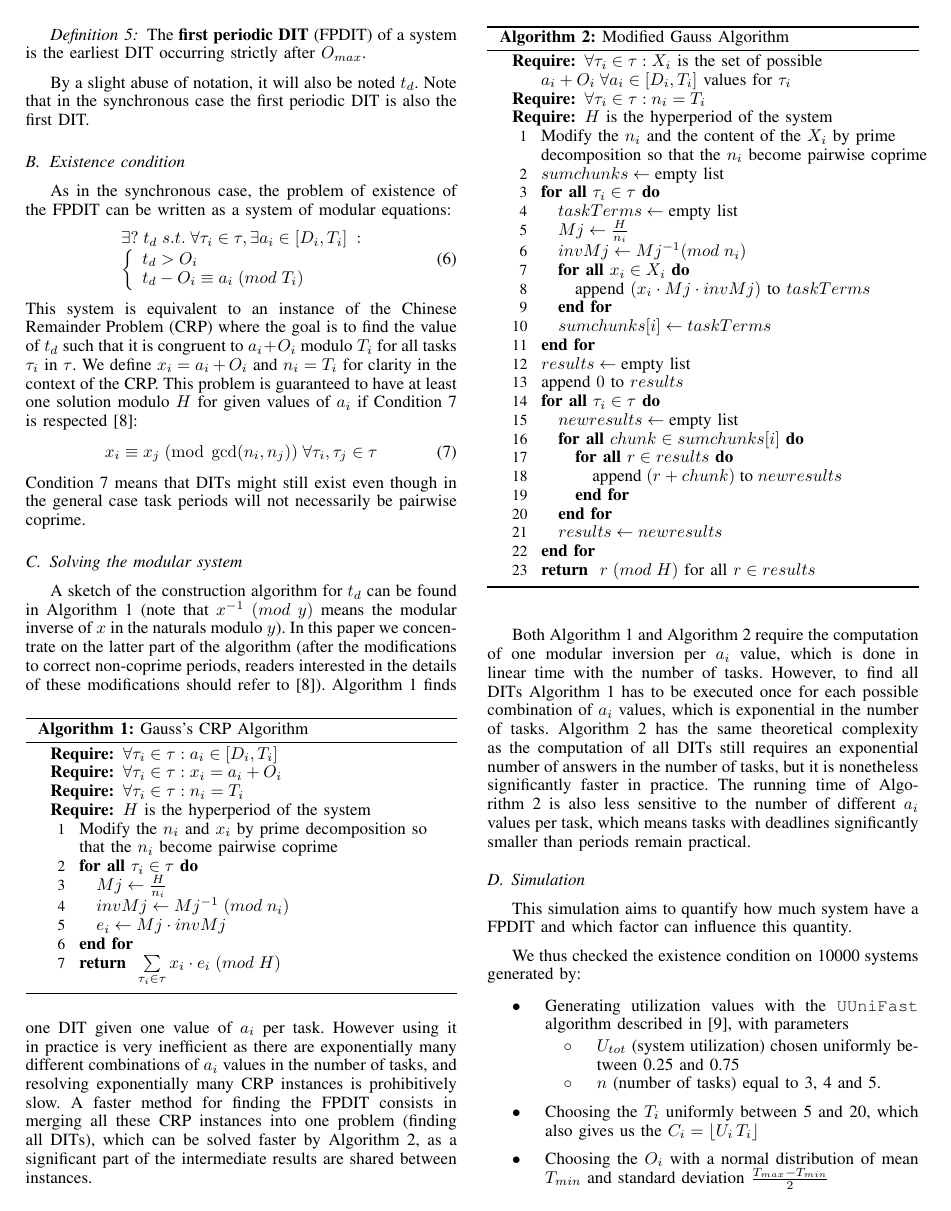
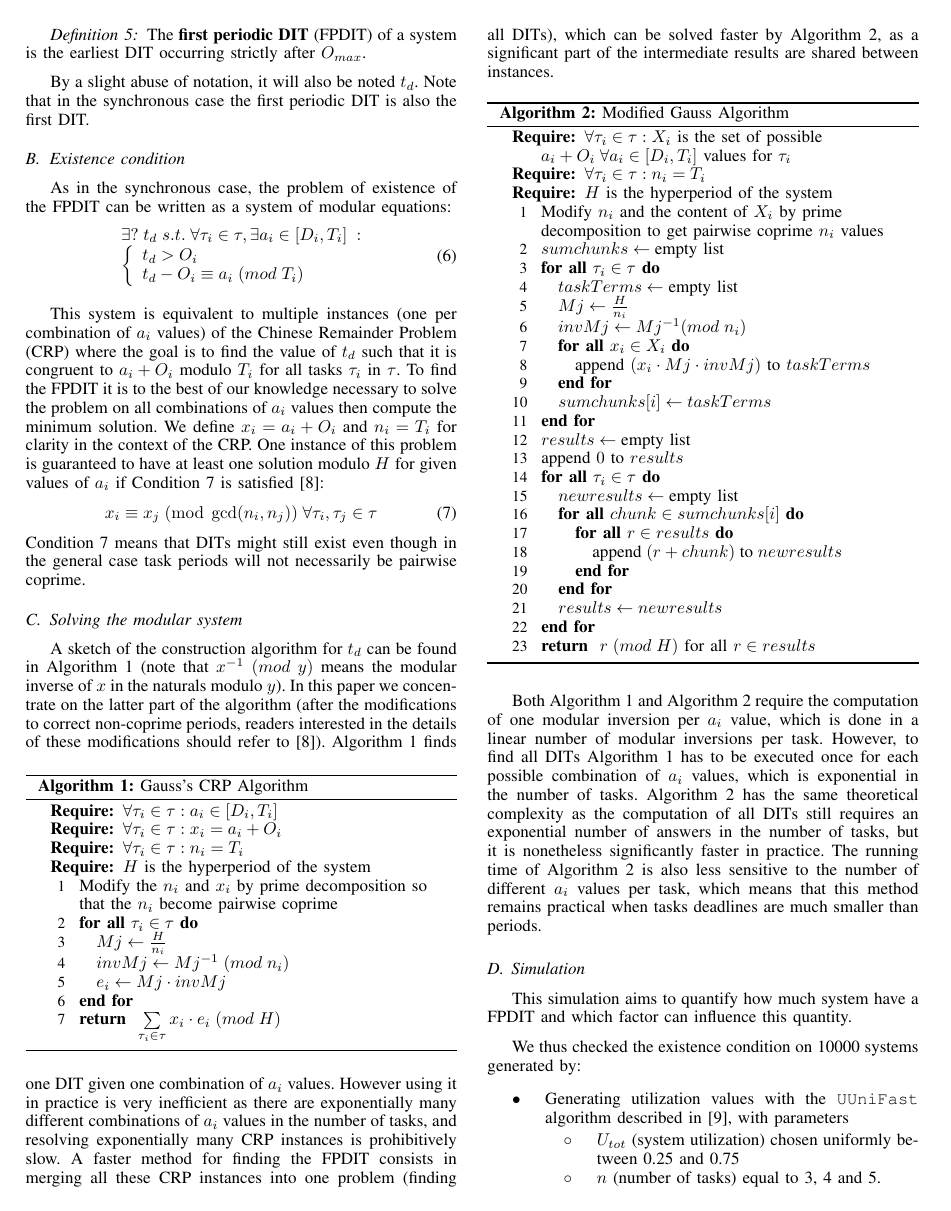
Before and after one commit to kidaa30/ece-dit-paper, a LaTeX paper (dit-paper_ieee.tex): page 3 of 7. Compiled offline with pdfLaTeX.

Commit message:
rewritten FPDIT existence and construction

```diff
--- a/dit-paper_ieee.tex
+++ b/dit-paper_ieee.tex
@@ -362,13 +362,16 @@ joel.goossens@ulb.ac.be}
 				\right.
 			\end{array}
 		\end{equation}
-		This system is equivalent to an instance of the Chinese Remainder Problem
-		(CRP) where the goal is to find the value of $t_d$ such that it is congruent
-		to $a_i+O_i$ modulo $T_i$ for all tasks $\tau_i$ in $\tau$. We define $x_i =
-		a_i+O_i$ and $n_i = T_i$ for clarity in the context of the CRP. This problem
-		is guaranteed to have at least one solution modulo $H$ for given values of
-		$a_i$ if Condition~\ref{eq:CRPcond} is respected
-		\cite{knuth1969art}:
+
+		This system is equivalent to multiple instances (one per combination of $a_i$
+		values) of the Chinese Remainder Problem (CRP) where the goal is to find the
+		value of $t_d$ such that it is congruent to $a_i+O_i$ modulo $T_i$ for all
+		tasks $\tau_i$ in $\tau$. To find the FPDIT it is to the best of our knowledge
+		necessary to solve the problem on all combinations of $a_i$ values then
+		compute the minimum solution. We define $x_i = a_i+O_i$ and $n_i = T_i$ for
+		clarity in the context of the CRP. One instance of this problem is guaranteed
+		to have at least one solution modulo $H$ for given values of $a_i$ if
+		Condition~\ref{eq:CRPcond} is satisfied \cite{knuth1969art}:
 		\begin{equation}
 			\label{eq:CRPcond}
 			x_i \equiv x_j \; (\operatorname{mod} \; \operatorname{gcd}(n_i, n_j))
@@ -430,8 +433,8 @@ joel.goossens@ulb.ac.be}
 				\RETURN $\sum\limits_{\tau_i \in \tau}{x_i \cdot e_i} \; (mod \; H)$
 			\end{algorithmic}
 		\end{algorithm}
-		Algorithm~\ref{alg:algoCRP} finds one DIT given one value of $a_i$ per task.
-		However using it in practice is very inefficient as there are
+		Algorithm~\ref{alg:algoCRP} finds one DIT given one combination of $a_i$
+		values. However using it in practice is very inefficient as there are
 		exponentially many different combinations of $a_i$ values in the number of
 		tasks, and resolving exponentially many CRP instances is prohibitively slow.
 		A faster method for finding the FPDIT consists in merging all these CRP
@@ -450,8 +453,8 @@ joel.goossens@ulb.ac.be}
 				\REQUIRE $\forall \tau_i \in \tau : n_i = T_i$
 				\REQUIRE $H$ is the hyperperiod of the system
 
-				\STATE Modify the $n_i$ and the content of the $X_i$ by prime
-				\\ decomposition so that the $n_i$ become pairwise coprime
+				\STATE Modify $n_i$ and the content of $X_i$ by prime
+				\\ decomposition to get pairwise coprime $n_i$ values
 
 				\STATE $sumchunks \leftarrow \text{empty list}$
 				\FORALL{$\tau_i \in \tau$}
@@ -480,15 +483,16 @@ joel.goossens@ulb.ac.be}
 		\end{algorithm}
 
 		Both Algorithm~\ref{alg:algoCRP} and Algorithm~\ref{alg:multiACRP} require the
-		computation of one modular inversion per $a_i$ value, which is done in linear
-		time with the number of tasks. However, to find all DITs
-		Algorithm~\ref{alg:algoCRP} has to be executed once for each possible
+		computation of one modular inversion per $a_i$ value, which is done in a
+		linear number of modular inversions per task. However, to
+		find all DITs Algorithm~\ref{alg:algoCRP} has to be executed once for each possible
 		combination of $a_i$ values, which is exponential in the number of tasks.
-		Algorithm~\ref{alg:multiACRP} has the same theoretical complexity as the computation of all DITs still requires an exponential number
-		of answers in the number of tasks, but it is nonetheless significantly faster
-		in practice. The running time of Algorithm~\ref{alg:multiACRP} is also less
-		sensitive to the number of different $a_i$ values per task, which means tasks
-		with deadlines significantly smaller than periods remain practical.
+		Algorithm~\ref{alg:multiACRP} has the same theoretical complexity as the
+		computation of all DITs still requires an exponential number of answers in the
+		number of tasks, but it is nonetheless significantly faster in practice. The
+		running time of Algorithm~\ref{alg:multiACRP} is also less sensitive to the
+		number of different $a_i$ values per task, which means that this method
+		remains practical when tasks deadlines are much smaller than periods.
 
 	\subsection{Simulation}
 	\label{sct:noFPDITsimu}
```
